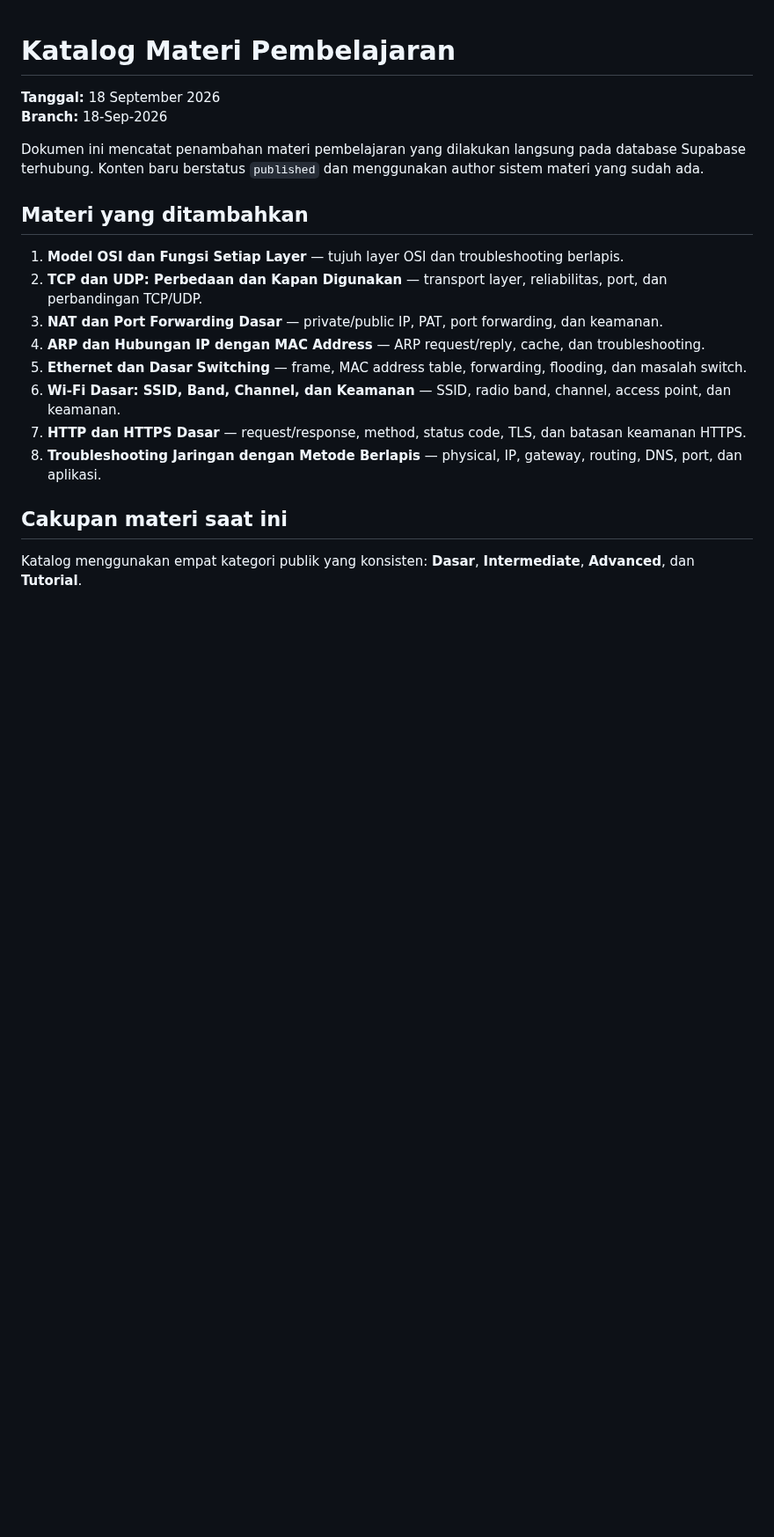
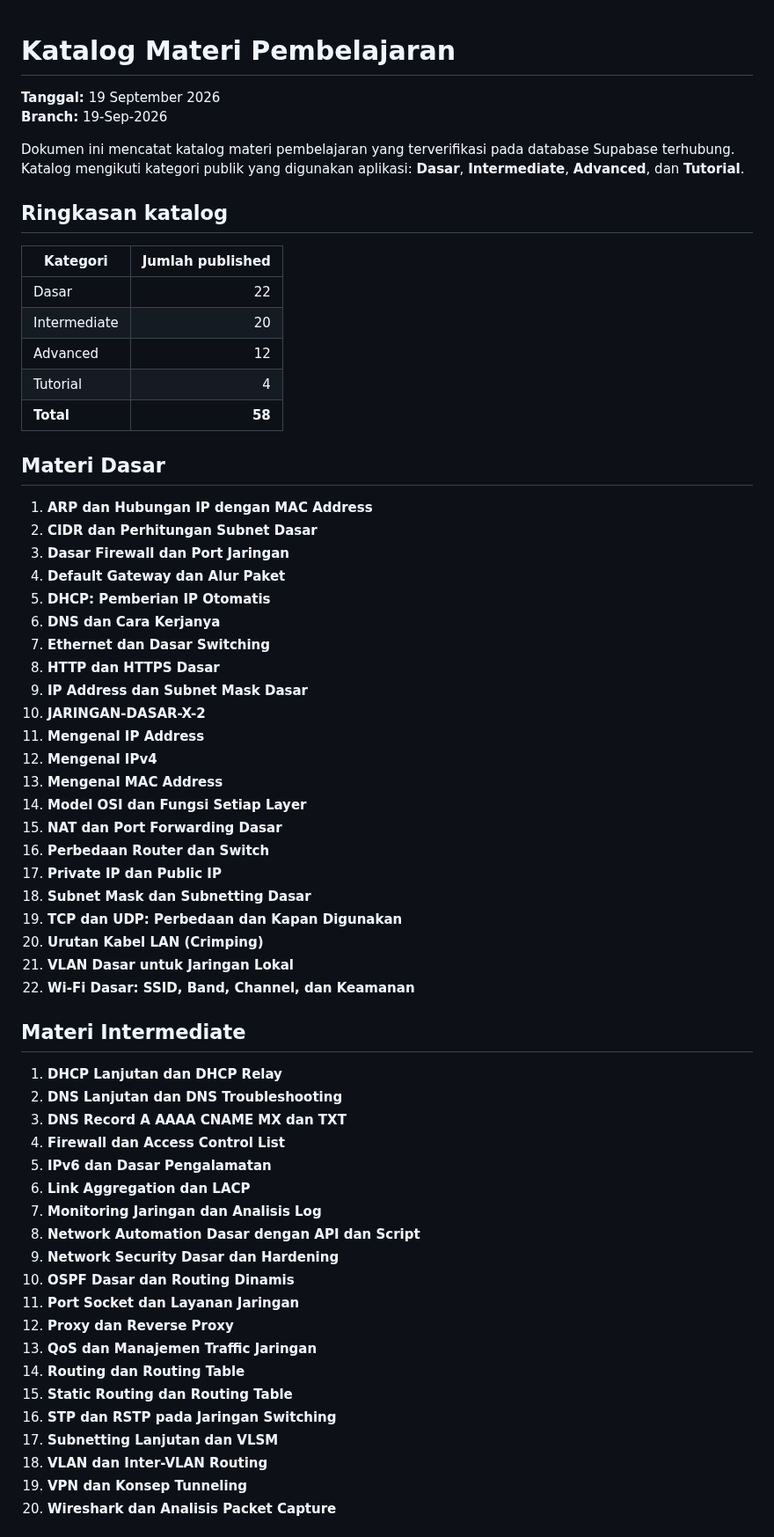
Before and after one commit to kryznanet/learn, a Markdown page: docs/MATERIAL-CATALOG.md, the part around one of its changes. Shown at 88% size. Rendered like a GitHub page; blank space fills up the shorter version.

Commit message:
docs: reconcile material catalog with live published data

```diff
--- a/docs/MATERIAL-CATALOG.md
+++ b/docs/MATERIAL-CATALOG.md
@@ -1,21 +1,65 @@
 # Katalog Materi Pembelajaran
 
-**Tanggal:** 18 September 2026
-**Branch:** 18-Sep-2026
+**Tanggal:** 19 September 2026
+**Branch:** 19-Sep-2026
 
-Dokumen ini mencatat penambahan materi pembelajaran yang dilakukan langsung pada database Supabase terhubung. Konten baru berstatus `published` dan menggunakan author sistem materi yang sudah ada.
+Dokumen ini mencatat katalog materi pembelajaran yang terverifikasi pada database Supabase terhubung. Katalog mengikuti kategori publik yang digunakan aplikasi: **Dasar**, **Intermediate**, **Advanced**, dan **Tutorial**.
 
-## Materi yang ditambahkan
+## Ringkasan katalog
 
-1. **Model OSI dan Fungsi Setiap Layer** — tujuh layer OSI dan troubleshooting berlapis.
-2. **TCP dan UDP: Perbedaan dan Kapan Digunakan** — transport layer, reliabilitas, port, dan perbandingan TCP/UDP.
-3. **NAT dan Port Forwarding Dasar** — private/public IP, PAT, port forwarding, dan keamanan.
-4. **ARP dan Hubungan IP dengan MAC Address** — ARP request/reply, cache, dan troubleshooting.
-5. **Ethernet dan Dasar Switching** — frame, MAC address table, forwarding, flooding, dan masalah switch.
-6. **Wi-Fi Dasar: SSID, Band, Channel, dan Keamanan** — SSID, radio band, channel, access point, dan keamanan.
-7. **HTTP dan HTTPS Dasar** — request/response, method, status code, TLS, dan batasan keamanan HTTPS.
-8. **Troubleshooting Jaringan dengan Metode Berlapis** — physical, IP, gateway, routing, DNS, port, dan aplikasi.
+| Kategori | Jumlah published |
+|---|---:|
+| Dasar | 22 |
+| Intermediate | 20 |
+| Advanced | 12 |
+| Tutorial | 4 |
+| **Total** | **58** |
 
-## Cakupan materi saat ini
+## Materi Dasar
 
-Katalog menggunakan empat kategori publik yang konsisten: **Dasar**, **Intermediate**, **Advanced**, dan **Tutorial**.
+1. **ARP dan Hubungan IP dengan MAC Address**
+2. **CIDR dan Perhitungan Subnet Dasar**
+3. **Dasar Firewall dan Port Jaringan**
+4. **Default Gateway dan Alur Paket**
+5. **DHCP: Pemberian IP Otomatis**
+6. **DNS dan Cara Kerjanya**
+7. **Ethernet dan Dasar Switching**
+8. **HTTP dan HTTPS Dasar**
+9. **IP Address dan Subnet Mask Dasar**
+10. **JARINGAN-DASAR-X-2**
+11. **Mengenal IP Address**
+12. **Mengenal IPv4**
+13. **Mengenal MAC Address**
+14. **Model OSI dan Fungsi Setiap Layer**
+15. **NAT dan Port Forwarding Dasar**
+16. **Perbedaan Router dan Switch**
+17. **Private IP dan Public IP**
+18. **Subnet Mask dan Subnetting Dasar**
+19. **TCP dan UDP: Perbedaan dan Kapan Digunakan**
+20. **Urutan Kabel LAN (Crimping)**
+21. **VLAN Dasar untuk Jaringan Lokal**
+22. **Wi-Fi Dasar: SSID, Band, Channel, dan Keamanan**
+
+## Materi Intermediate
+
+1. **DHCP Lanjutan dan DHCP Relay**
+2. **DNS Lanjutan dan DNS Troubleshooting**
+3. **DNS Record A AAAA CNAME MX dan TXT**
+4. **Firewall dan Access Control List**
+5. **IPv6 dan Dasar Pengalamatan**
+6. **Link Aggregation dan LACP**
+7. **Monitoring Jaringan dan Analisis Log**
+8. **Network Automation Dasar dengan API dan Script**
+9. **Network Security Dasar dan Hardening**
+10. **OSPF Dasar dan Routing Dinamis**
+11. **Port Socket dan Layanan Jaringan**
+12. **Proxy dan Reverse Proxy**
+13. **QoS dan Manajemen Traffic Jaringan**
+14. **Routing dan Routing Table**
+15. **Static Routing dan Routing Table**
+16. **STP dan RSTP pada Jaringan Switching**
+17. **Subnetting Lanjutan dan VLSM**
+18. **VLAN dan Inter-VLAN Routing**
+19. **VPN dan Konsep Tunneling**
+20. **Wireshark dan Analisis Packet Capture**
+
```
Also changed, not shown: other parts of docs/MATERIAL-CATALOG.md (+28 -53 lines).
